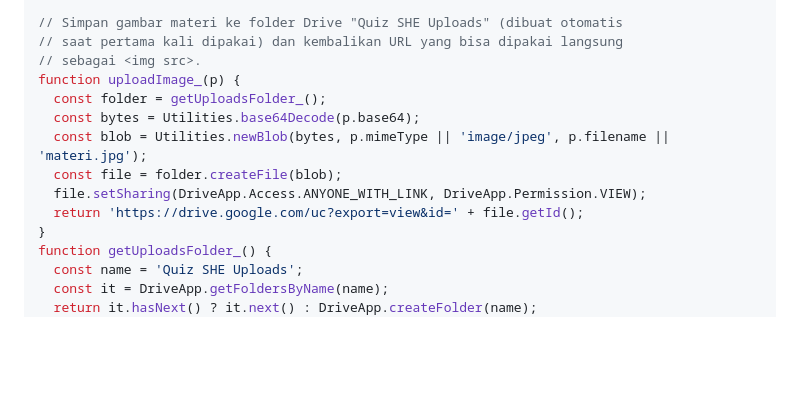
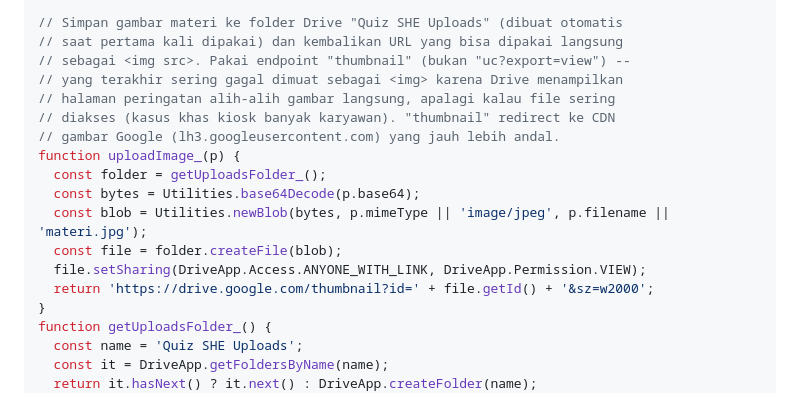
Before and after one commit to oneesis/quiz-she, a Markdown page: README.md, the part around the change. Rendered like a GitHub page; blank space fills up the shorter version.

Commit message:
Fix material image URLs failing to load from Google Drive
uploadImage_() returned a uc?export=view link, which is known to be
unreliable as an <img src> -- Drive serves an interstitial warning
page instead of the raw image under repeated or concurrent access,
exactly what a company-wide kiosk would trigger for a shared material
image. Switch to the thumbnail endpoint, which redirects to Google's
image CDN (lh3.googleusercontent.com) and loads consistently.

Server-only change; the deployed Apps Script needs updating and any
already-uploaded material image needs re-uploading since its old URL
is already stored in the Sheet.

Co-Authored-By: Claude Sonnet 5 <noreply@anthropic.com>

```diff
--- a/README.md
+++ b/README.md
@@ -167,14 +167,18 @@ function doPost(e) {
 
 // Simpan gambar materi ke folder Drive "Quiz SHE Uploads" (dibuat otomatis
 // saat pertama kali dipakai) dan kembalikan URL yang bisa dipakai langsung
-// sebagai <img src>.
+// sebagai <img src>. Pakai endpoint "thumbnail" (bukan "uc?export=view") --
+// yang terakhir sering gagal dimuat sebagai <img> karena Drive menampilkan
+// halaman peringatan alih-alih gambar langsung, apalagi kalau file sering
+// diakses (kasus khas kiosk banyak karyawan). "thumbnail" redirect ke CDN
+// gambar Google (lh3.googleusercontent.com) yang jauh lebih andal.
 function uploadImage_(p) {
   const folder = getUploadsFolder_();
   const bytes = Utilities.base64Decode(p.base64);
   const blob = Utilities.newBlob(bytes, p.mimeType || 'image/jpeg', p.filename || 'materi.jpg');
   const file = folder.createFile(blob);
   file.setSharing(DriveApp.Access.ANYONE_WITH_LINK, DriveApp.Permission.VIEW);
-  return 'https://drive.google.com/uc?export=view&id=' + file.getId();
+  return 'https://drive.google.com/thumbnail?id=' + file.getId() + '&sz=w2000';
 }
 function getUploadsFolder_() {
   const name = 'Quiz SHE Uploads';
```
